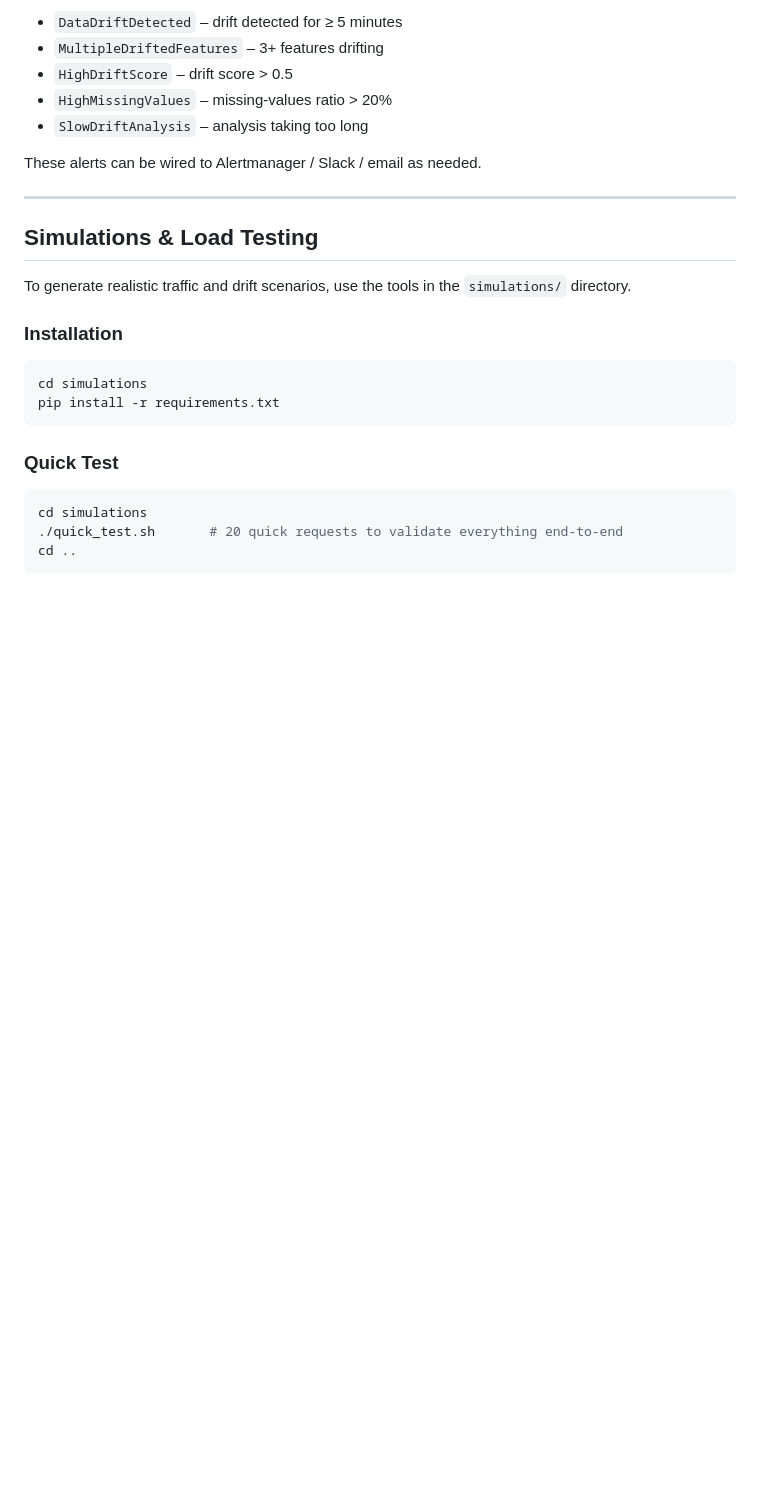
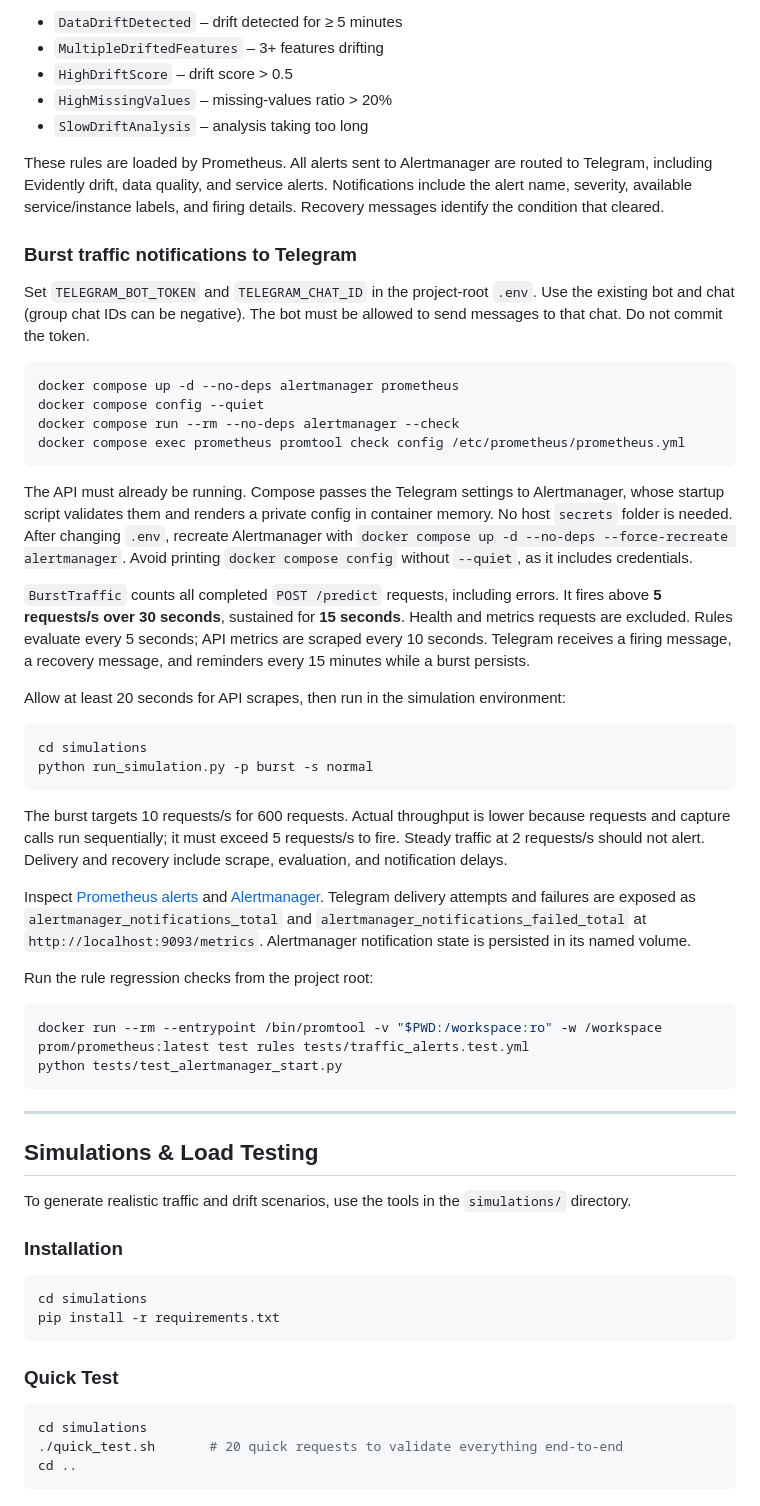
Before and after one commit to NamTe/msa36hn-ml-monitoring, a Markdown page: README.md, the part around one of its changes. Rendered like a GitHub page; blank space fills up the shorter version.

````diff
--- a/README.md
+++ b/README.md
@@ -520,7 +556,60 @@ Examples:
 - `HighMissingValues` – missing-values ratio > 20%
 - `SlowDriftAnalysis` – analysis taking too long
 
-These alerts can be wired to Alertmanager / Slack / email as needed.
+These rules are loaded by Prometheus. All alerts sent to Alertmanager are
+routed to Telegram, including Evidently drift, data quality, and service alerts.
+Notifications include the alert name, severity, available service/instance labels,
+and firing details. Recovery messages identify the condition that cleared.
+
+### Burst traffic notifications to Telegram
+
+Set `TELEGRAM_BOT_TOKEN` and `TELEGRAM_CHAT_ID` in the project-root `.env`.
+Use the existing bot and chat (group chat IDs can be negative). The bot must
+be allowed to send messages to that chat. Do not commit the token.
+
+```bash
+docker compose up -d --no-deps alertmanager prometheus
+docker compose config --quiet
+docker compose run --rm --no-deps alertmanager --check
+docker compose exec prometheus promtool check config /etc/prometheus/prometheus.yml
+```
+
+The API must already be running. Compose passes the Telegram settings to
+Alertmanager, whose startup script validates them and renders a private config
+in container memory. No host `secrets` folder is needed. After changing `.env`,
+recreate Alertmanager with `docker compose up -d --no-deps --force-recreate alertmanager`.
+Avoid printing `docker compose config` without `--quiet`, as it includes credentials.
+
+`BurstTraffic` counts all completed `POST /predict` requests, including errors.
+It fires above **5 requests/s over 30 seconds**, sustained for **15 seconds**.
+Health and metrics requests are excluded. Rules evaluate every 5 seconds;
+API metrics are scraped every 10 seconds. Telegram receives a firing message,
+a recovery message, and reminders every 15 minutes while a burst persists.
+
+Allow at least 20 seconds for API scrapes, then run in the simulation environment:
+
+```bash
+cd simulations
+python run_simulation.py -p burst -s normal
+```
+
+The burst targets 10 requests/s for 600 requests. Actual throughput is lower
+because requests and capture calls run sequentially; it must exceed 5 requests/s
+to fire. Steady traffic at 2 requests/s should not alert. Delivery and recovery
+include scrape, evaluation, and notification delays.
+
+Inspect [Prometheus alerts](http://localhost:9090/alerts) and
+[Alertmanager](http://localhost:9093). Telegram delivery attempts and failures
+are exposed as `alertmanager_notifications_total` and
+`alertmanager_notifications_failed_total` at `http://localhost:9093/metrics`.
+Alertmanager notification state is persisted in its named volume.
+
+Run the rule regression checks from the project root:
+
+```bash
+docker run --rm --entrypoint /bin/promtool -v "$PWD:/workspace:ro" -w /workspace prom/prometheus:latest test rules tests/traffic_alerts.test.yml
+python tests/test_alertmanager_start.py
+```
 
 ---
 
````
Also changed, not shown: other parts of README.md (+36 -0 lines), screenshot/alert_rule.png (added), screenshot/grafana_evidently.png (added), screenshot/grafana_ml_model.png (added), screenshot/mlflow.png (added), screenshot/telegram.png (added), 13 other files.
